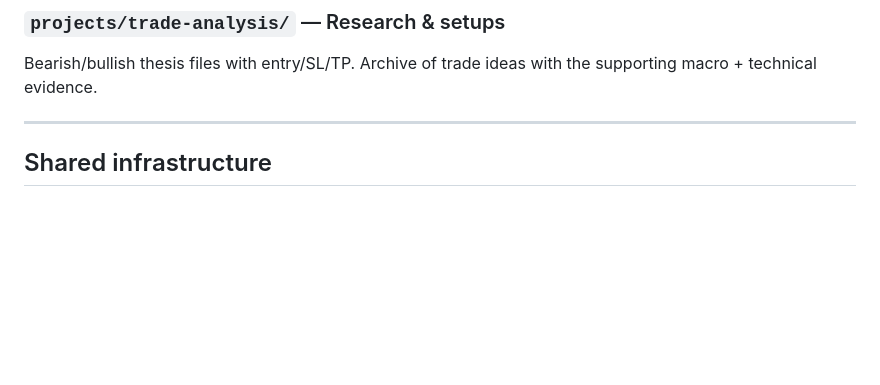
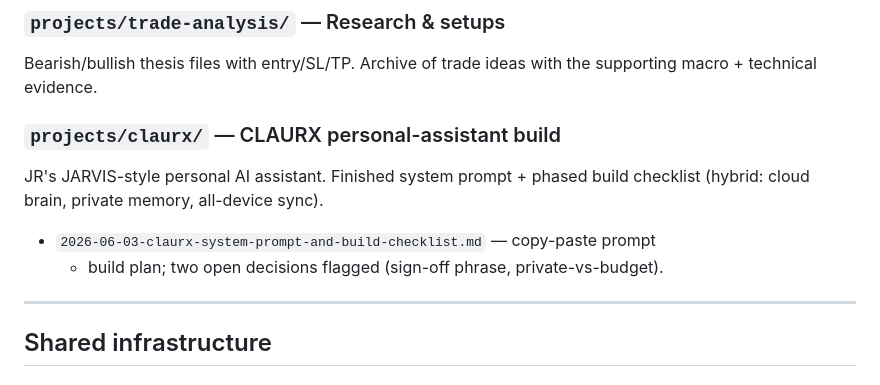
Before and after one commit to jjrpro/Code, a Markdown page: PROJECTS.md, the part around the change. Drawn GitHub-style; blank space fills up the shorter version.

```diff
--- a/PROJECTS.md
+++ b/PROJECTS.md
@@ -44,6 +44,12 @@ Configured for MGC + MNQ futures on Tradovate with JR's methodology.
 Bearish/bullish thesis files with entry/SL/TP. Archive of trade ideas with
 the supporting macro + technical evidence.
 
+### `projects/claurx/` — CLAURX personal-assistant build
+JR's JARVIS-style personal AI assistant. Finished system prompt + phased
+build checklist (hybrid: cloud brain, private memory, all-device sync).
+- `2026-06-03-claurx-system-prompt-and-build-checklist.md` — copy-paste prompt
+  + build plan; two open decisions flagged (sign-off phrase, private-vs-budget).
+
 ---
 
 ## Shared infrastructure
```
Also changed, not shown: projects/claurx/2026-06-03-claurx-system-prompt-and-build-checklist.md (added, +170 -0 lines).
